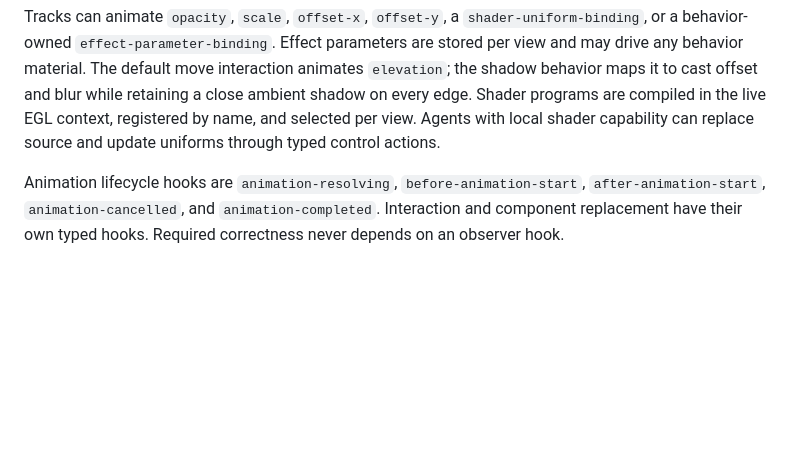
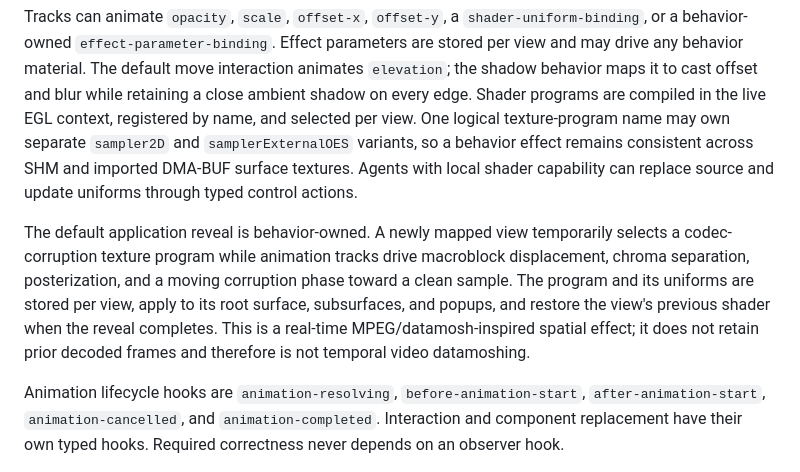
Before and after one commit to SeungheonOh/ataxia, a Markdown page: docs/COMPOSITOR-IMPLEMENTATION.md, the part around the change. Rendered like a GitHub page; blank space fills up the shorter version.

Commit message:
docs: describe codec corruption reveal

```diff
--- a/docs/COMPOSITOR-IMPLEMENTATION.md
+++ b/docs/COMPOSITOR-IMPLEMENTATION.md
@@ -111,8 +111,20 @@ Effect parameters are stored per view and may drive any behavior material.
 The default move interaction animates `elevation`; the shadow behavior maps it
 to cast offset and blur while retaining a close ambient shadow on every edge.
 Shader programs are compiled in the live EGL context, registered by name, and
-selected per view. Agents with local shader capability can replace source and
-update uniforms through typed control actions.
+selected per view. One logical texture-program name may own separate
+`sampler2D` and `samplerExternalOES` variants, so a behavior effect remains
+consistent across SHM and imported DMA-BUF surface textures. Agents with local
+shader capability can replace source and update uniforms through typed control
+actions.
+
+The default application reveal is behavior-owned. A newly mapped view
+temporarily selects a codec-corruption texture program while animation tracks
+drive macroblock displacement, chroma separation, posterization, and a moving
+corruption phase toward a clean sample. The program and its uniforms are stored
+per view, apply to its root surface, subsurfaces, and popups, and restore the
+view's previous shader when the reveal completes. This is a real-time
+MPEG/datamosh-inspired spatial effect; it does not retain prior decoded frames
+and therefore is not temporal video datamoshing.
 
 Animation lifecycle hooks are `animation-resolving`,
 `before-animation-start`, `after-animation-start`, `animation-cancelled`, and
```
Also changed, not shown: docs/LAYER-2-BEHAVIOR-POLICY-PLAN.md (+8 -3 lines).
